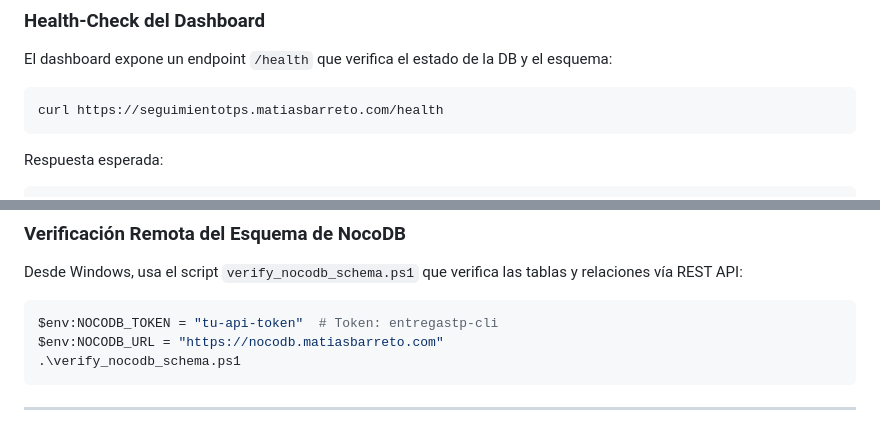
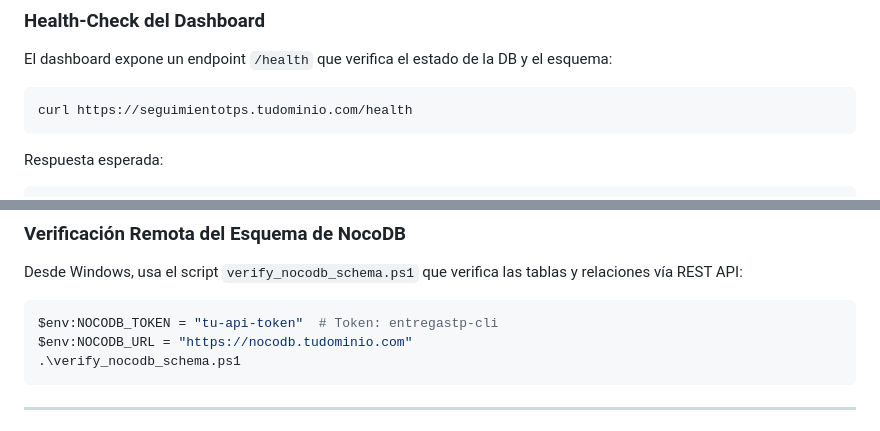
Before and after one commit to mattbarreto/entregastp-dashboard, a Markdown page: README.md, 2 parts joined by grey strips. GitHub-like rendering.

Commit message:
docs: usar dominios de ejemplo genericos en el readme

````diff
--- a/README.md
+++ b/README.md
@@ -237,7 +237,7 @@ Para modificar el Dashboard Flask sin usar Docker:
 El dashboard expone un endpoint `/health` que verifica el estado de la DB y el esquema:
 
 ```bash
-curl https://seguimientotps.matiasbarreto.com/health
+curl https://seguimientotps.tudominio.com/health
 ```
 
 Respuesta esperada:
@@ -256,7 +256,7 @@ Desde Windows, usa el script `verify_nocodb_schema.ps1` que verifica las tablas
 
 ```powershell
 $env:NOCODB_TOKEN = "tu-api-token"  # Token: entregastp-cli
-$env:NOCODB_URL = "https://nocodb.matiasbarreto.com"
+$env:NOCODB_URL = "https://nocodb.tudominio.com"
 .\verify_nocodb_schema.ps1
 ```
 
````
